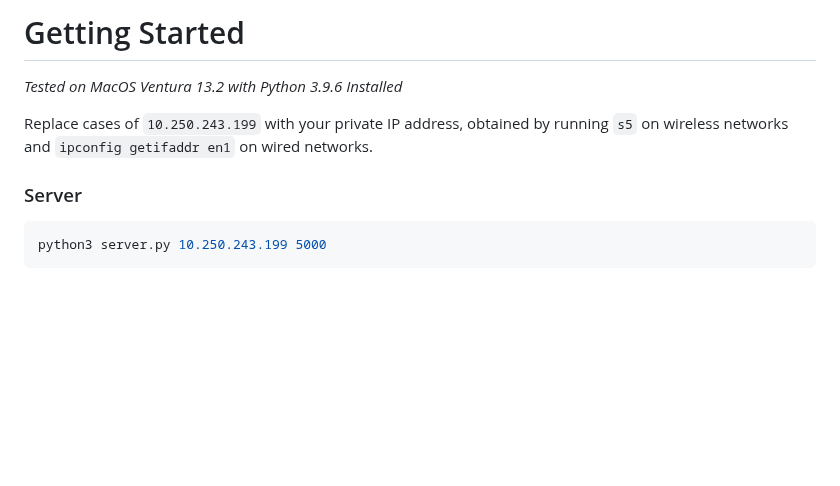
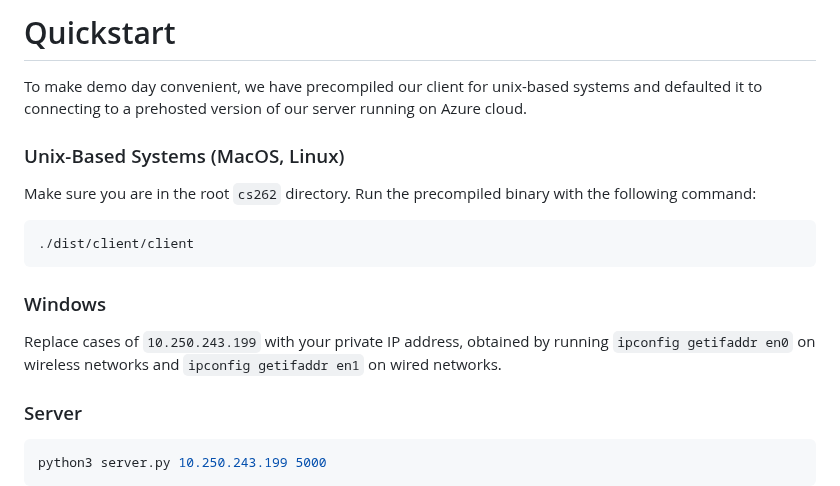
Before and after one commit to artemas-radik/cs262, a Markdown page: readme.md, the part around the change. Drawn GitHub-style; blank space fills up the shorter version.

````diff
--- a/readme.md
+++ b/readme.md
@@ -1,8 +1,19 @@
 
-# Getting Started
-*Tested on MacOS Ventura 13.2 with Python 3.9.6 Installed*
+# Quickstart
+To make demo day convenient, we have precompiled our client for unix-based systems and defaulted it to connecting to a prehosted version of our server running on Azure cloud.
+### Unix-Based Systems (MacOS, Linux)
+Make sure you are in the root `cs262` directory. Run the precompiled binary with the following command:
+```bash
+./dist/client/client
+```
 
-Replace cases of `10.250.243.199` with your private IP address, obtained by running `s5` on wireless networks and `ipconfig getifaddr en1` on wired networks.
+### Windows
+
+
+
+
+
+Replace cases of `10.250.243.199` with your private IP address, obtained by running `ipconfig getifaddr en0` on wireless networks and `ipconfig getifaddr en1` on wired networks.
 
 ### Server
 ```bash
````
